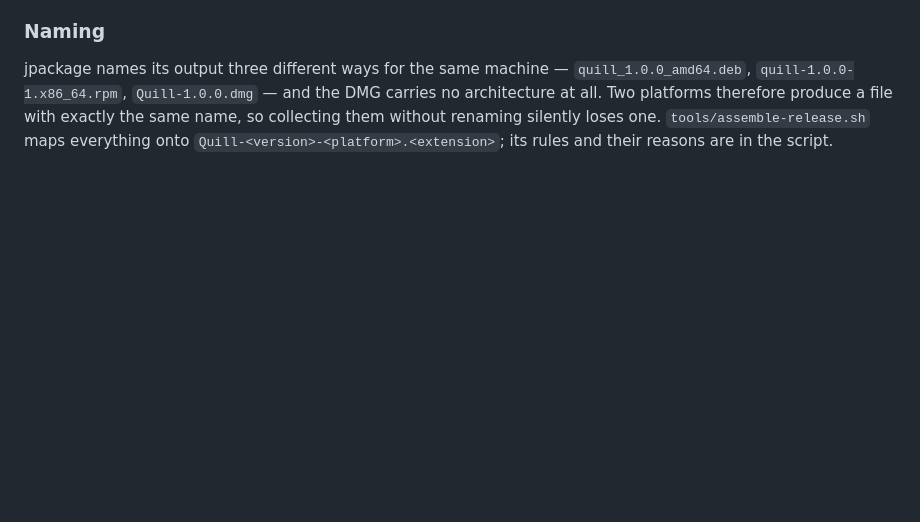
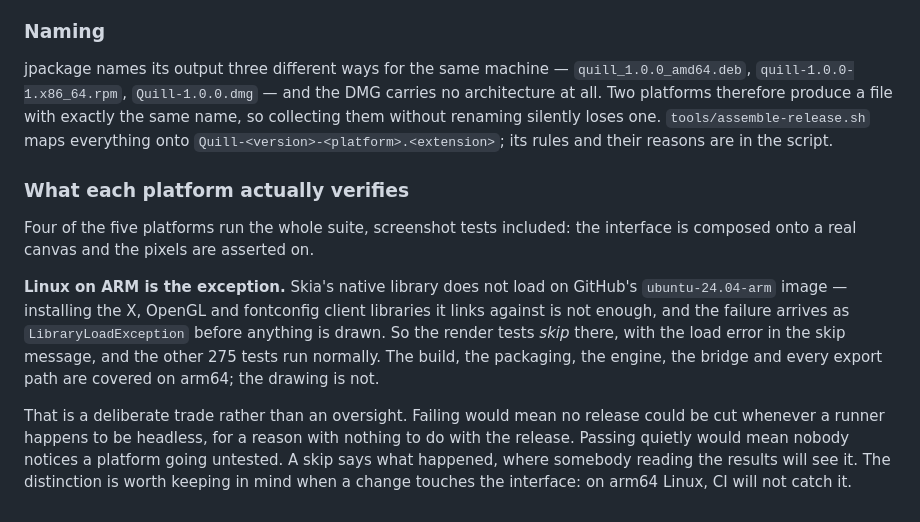
Before and after one commit to neramc/markdown, a Markdown page: docs/BUILD.md, the part around the change. Rendered like a GitHub page; blank space fills up the shorter version.

Commit message:
Say what the arm64 leg does and does not verify
Its render tests skip -- Skia's library will not load on GitHub's arm64
image even with the libraries it links against installed -- so the platform
is covered everywhere except the drawing. Worth knowing before trusting a
green tick on an interface change.

Co-Authored-By: Claude Opus 5 <noreply@anthropic.com>
Claude-Session: https://claude.ai/code/session_01XGrFQFZSwWhuhCnAM1BpMu

```diff
--- a/docs/BUILD.md
+++ b/docs/BUILD.md
@@ -196,3 +196,20 @@ jpackage names its output three different ways for the same machine — `quill_1
 platforms therefore produce a file with exactly the same name, so collecting them without renaming
 silently loses one. `tools/assemble-release.sh` maps everything onto
 `Quill-<version>-<platform>.<extension>`; its rules and their reasons are in the script.
+
+### What each platform actually verifies
+
+Four of the five platforms run the whole suite, screenshot tests included: the interface is composed
+onto a real canvas and the pixels are asserted on.
+
+**Linux on ARM is the exception.** Skia's native library does not load on GitHub's `ubuntu-24.04-arm`
+image — installing the X, OpenGL and fontconfig client libraries it links against is not enough, and
+the failure arrives as `LibraryLoadException` before anything is drawn. So the render tests *skip*
+there, with the load error in the skip message, and the other 275 tests run normally. The build, the
+packaging, the engine, the bridge and every export path are covered on arm64; the drawing is not.
+
+That is a deliberate trade rather than an oversight. Failing would mean no release could be cut
+whenever a runner happens to be headless, for a reason with nothing to do with the release. Passing
+quietly would mean nobody notices a platform going untested. A skip says what happened, where
+somebody reading the results will see it. The distinction is worth keeping in mind when a change
+touches the interface: on arm64 Linux, CI will not catch it.
```
